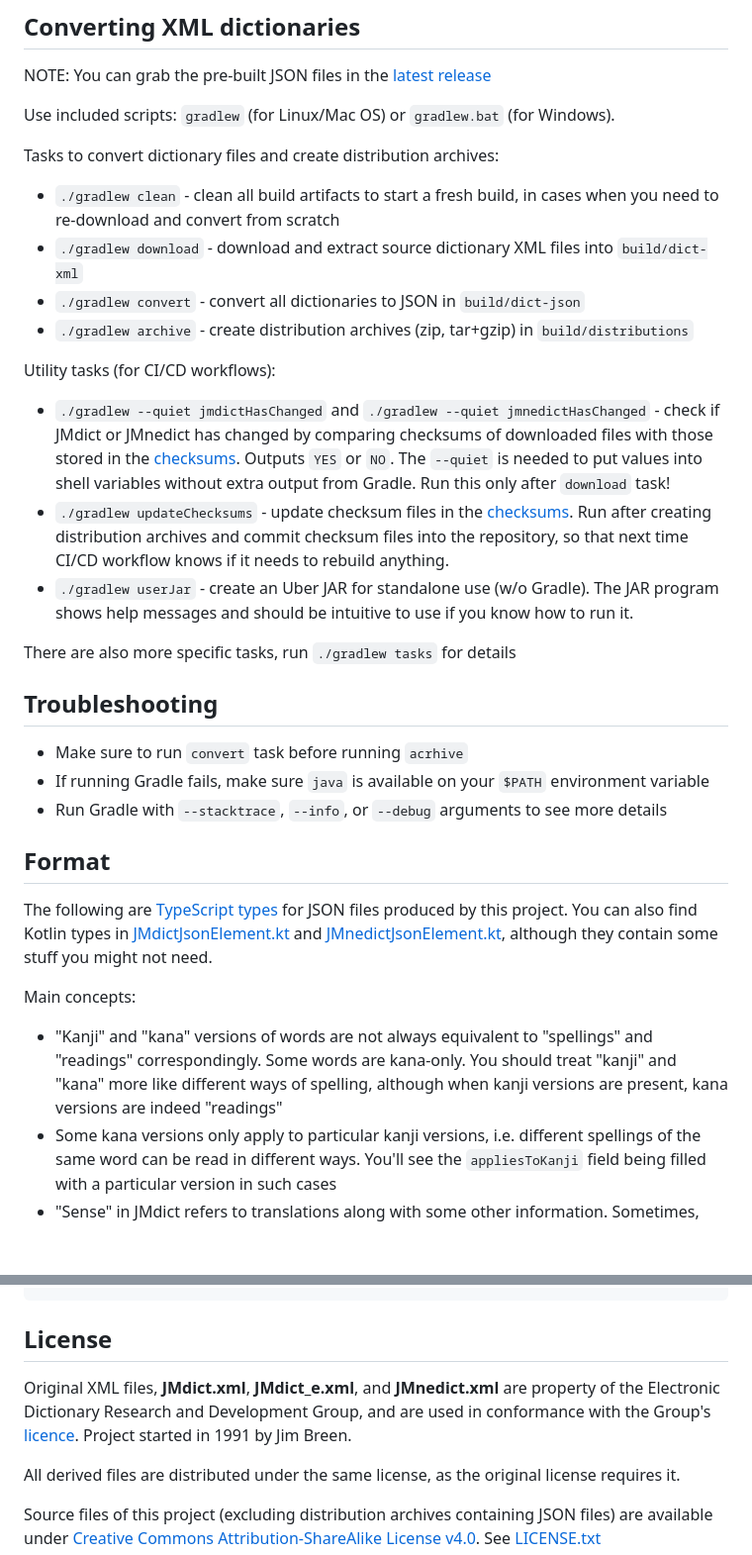
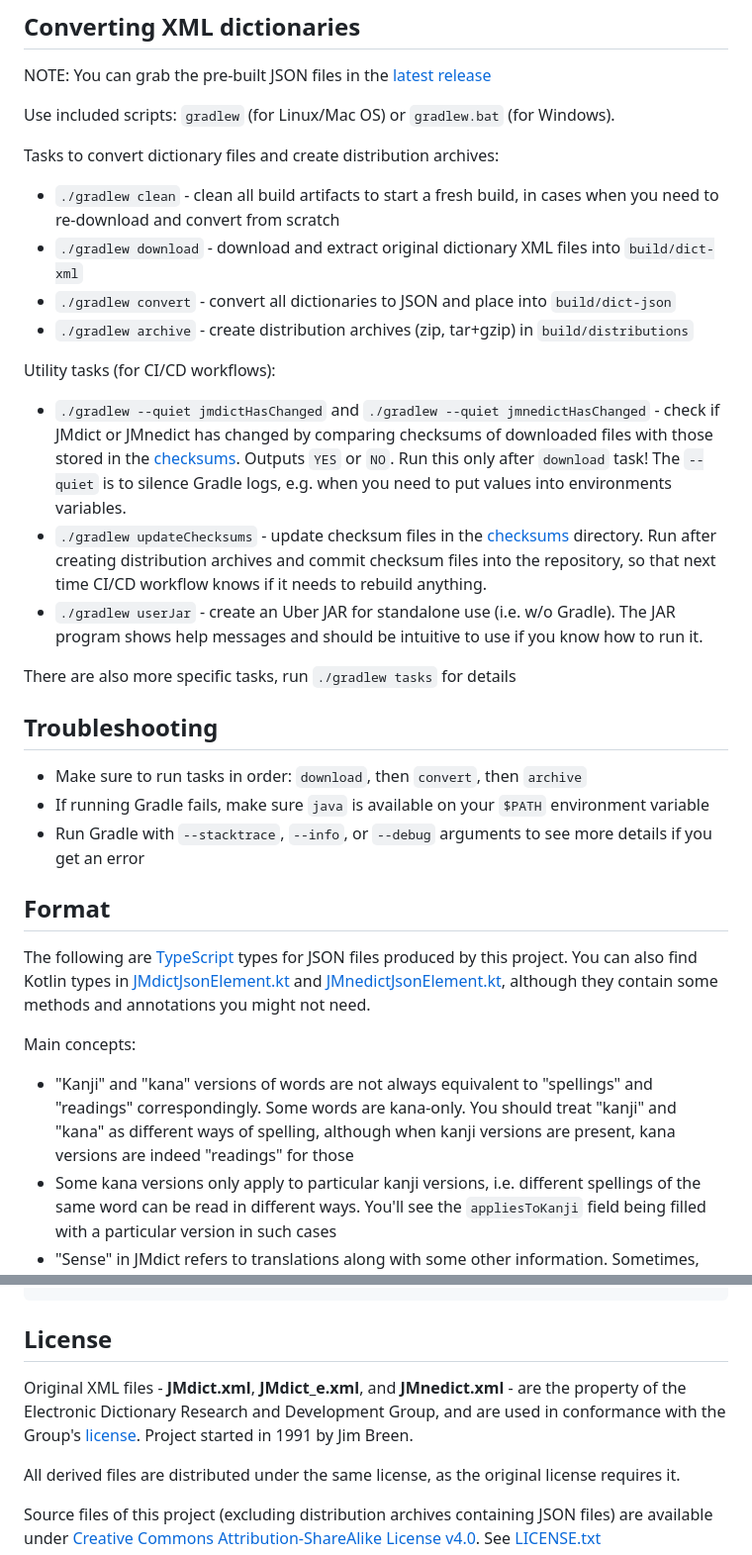
Before and after one commit to scriptin/jmdict-simplified, a Markdown page: README.md, 2 parts joined by grey strips. Shown at 99% size. Rendered like a GitHub page; blank space fills up the shorter version.

Commit message:
Improve readme: fix typos, grammar, format, clarify

```diff
--- a/README.md
+++ b/README.md
@@ -60,9 +61,10 @@ Use included scripts: `gradlew` (for Linux/Mac OS) or `gradlew.bat` (for Windows
 
 Tasks to convert dictionary files and create distribution archives:
 
-- `./gradlew clean` - clean all build artifacts to start a fresh build, in cases when you need to re-download and convert from scratch
-- `./gradlew download` - download and extract source dictionary XML files into `build/dict-xml`
-- `./gradlew convert` - convert all dictionaries to JSON in `build/dict-json`
+- `./gradlew clean` - clean all build artifacts to start a fresh build,
+  in cases when you need to re-download and convert from scratch
+- `./gradlew download` - download and extract original dictionary XML files into `build/dict-xml`
+- `./gradlew convert` - convert all dictionaries to JSON and place into `build/dict-json`
 - `./gradlew archive` - create distribution archives (zip, tar+gzip) in `build/distributions`
 
 Utility tasks (for CI/CD workflows):
@@ -70,36 +72,36 @@ Utility tasks (for CI/CD workflows):
 - `./gradlew --quiet jmdictHasChanged` and `./gradlew --quiet jmnedictHasChanged` -
   check if JMdict or JMnedict has changed by comparing checksums
   of downloaded files with those stored in the [checksums](checksums).
-  Outputs `YES` or `NO`.
-  The `--quiet` is needed to put values into shell variables without extra output from Gradle.
-  Run this only after `download` task!
-- `./gradlew updateChecksums` - update checksum files in the [checksums](checksums).
+  Outputs `YES` or `NO`. Run this only after `download` task!
+  The `--quiet` is to silence Gradle logs, e.g. when you need to put values into environments variables.
+- `./gradlew updateChecksums` - update checksum files in the [checksums](checksums) directory.
   Run after creating distribution archives and commit checksum files into the repository,
   so that next time CI/CD workflow knows if it needs to rebuild anything.
-- `./gradlew userJar` - create an Uber JAR for standalone use (w/o Gradle).
+- `./gradlew userJar` - create an Uber JAR for standalone use (i.e. w/o Gradle).
   The JAR program shows help messages and should be intuitive to use if you know how to run it.
 
 There are also more specific tasks, run `./gradlew tasks` for details
 
 ## Troubleshooting
 
-- Make sure to run `convert` task before running `acrhive`
+- Make sure to run tasks in order: `download`, then `convert`, then `archive`
 - If running Gradle fails, make sure `java` is available on your `$PATH` environment variable
 - Run Gradle with `--stacktrace`, `--info`, or `--debug` arguments to see more details
+  if you get an error
 
 ## Format
 
-The following are [TypeScript types](https://www.typescriptlang.org/) for JSON files produced by this project.
+The following are [TypeScript](https://www.typescriptlang.org/) types for JSON files produced by this project.
 You can also find Kotlin types in [JMdictJsonElement.kt](src/main/kotlin/org/edrdg/jmdict/simplified/conversion/jmdict/JMdictJsonElement.kt)
 and [JMnedictJsonElement.kt](src/main/kotlin/org/edrdg/jmdict/simplified/conversion/jmnedict/JMnedictJsonElement.kt),
-although they contain some stuff you might not need.
+although they contain some methods and annotations you might not need.
 
 Main concepts:
 
 - "Kanji" and "kana" versions of words are not always equivalent
   to "spellings" and "readings" correspondingly. Some words are kana-only.
-  You should treat "kanji" and "kana" more like different ways of spelling,
-  although when kanji versions are present, kana versions are indeed "readings"
+  You should treat "kanji" and "kana" as different ways of spelling,
+  although when kanji versions are present, kana versions are indeed "readings" for those
 - Some kana versions only apply to particular kanji versions, i.e. different spellings
   of the same word can be read in different ways. You'll see the `appliesToKanji` field
   being filled with a particular version in such cases
@@ -596,9 +598,9 @@ type JMnedictTranslationTranslation = {
 
 ## License
 
-Original XML files, **JMdict.xml**, **JMdict_e.xml**, and **JMnedict.xml**
-are property of the Electronic Dictionary Research and Development Group,
-and are used in conformance with the Group's [licence][EDRDG-license].
+Original XML files - **JMdict.xml**, **JMdict_e.xml**, and **JMnedict.xml** -
+are the property of the Electronic Dictionary Research and Development Group,
+and are used in conformance with the Group's [license][EDRDG-license].
 Project started in 1991 by Jim Breen.
 
 All derived files are distributed under the same license, as the original license requires it.
```
Also changed, not shown: other parts of README.md (+3 -2 lines).
